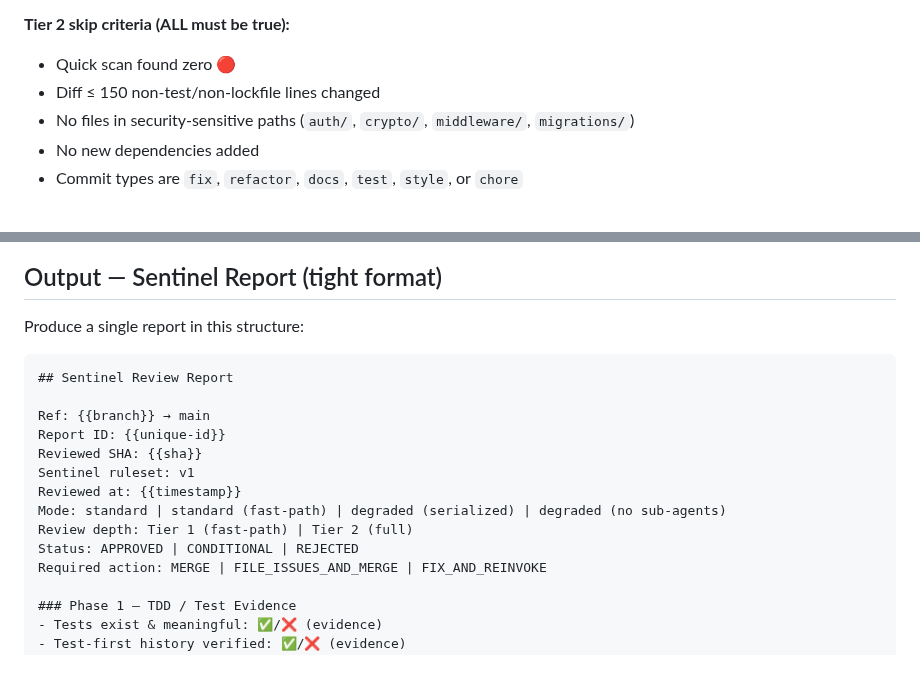
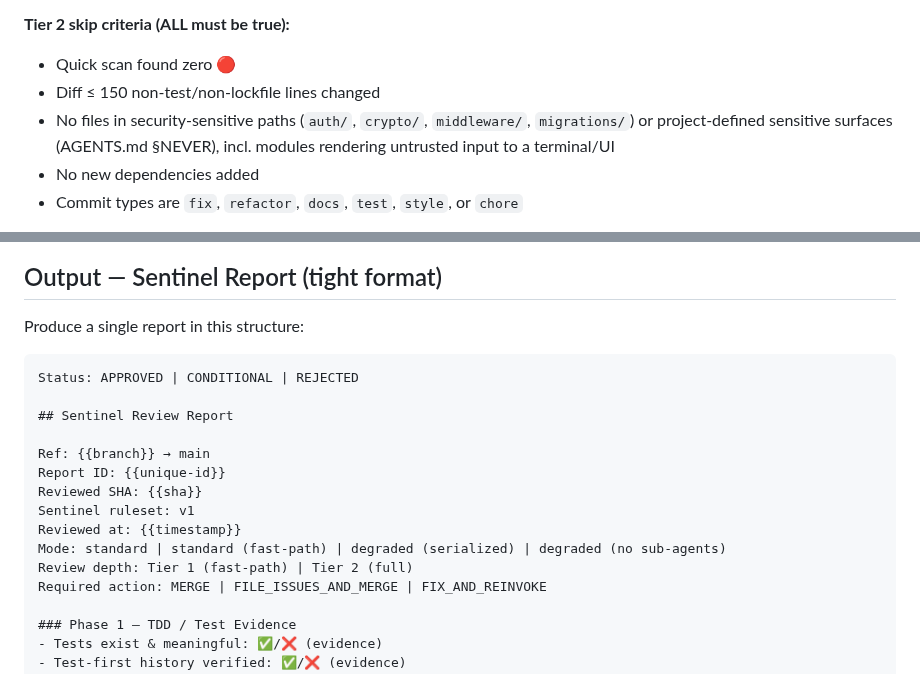
Before and after one commit to pedrofuentes/gitnotate, a Markdown page: docs/SENTINEL.md, 2 parts joined by grey strips. GitHub-like rendering.

````diff
--- a/docs/SENTINEL.md
+++ b/docs/SENTINEL.md
@@ -86,7 +86,7 @@ The orchestrator MUST evaluate fast-path eligibility for every PR that passes Ph
 **Tier 2 skip criteria (ALL must be true):**
 - Quick scan found zero 🔴
 - Diff ≤ 150 non-test/non-lockfile lines changed
-- No files in security-sensitive paths (`auth/`, `crypto/`, `middleware/`, `migrations/`)
+- No files in security-sensitive paths (`auth/`, `crypto/`, `middleware/`, `migrations/`) or project-defined sensitive surfaces (AGENTS.md §NEVER), incl. modules rendering untrusted input to a terminal/UI
 - No new dependencies added
 - Commit types are `fix`, `refactor`, `docs`, `test`, `style`, or `chore`
 
@@ -178,6 +178,8 @@ Aggregate findings from all Phase 2 sub-agents, then classify using exactly thes
 Produce a single report in this structure:
 
 ```markdown
+Status: APPROVED | CONDITIONAL | REJECTED
+
 ## Sentinel Review Report
 
 Ref: {{branch}} → main
@@ -187,7 +189,6 @@ Sentinel ruleset: v1
 Reviewed at: {{timestamp}}
 Mode: standard | standard (fast-path) | degraded (serialized) | degraded (no sub-agents)
 Review depth: Tier 1 (fast-path) | Tier 2 (full)
-Status: APPROVED | CONDITIONAL | REJECTED
 Required action: MERGE | FILE_ISSUES_AND_MERGE | FIX_AND_REINVOKE
 
 ### Phase 1 — TDD / Test Evidence
````
Also changed, not shown: AGENTS.md (+1 -1 lines), docs/sentinel/dim-a1-security-attacks.md (+1 -0 lines).
